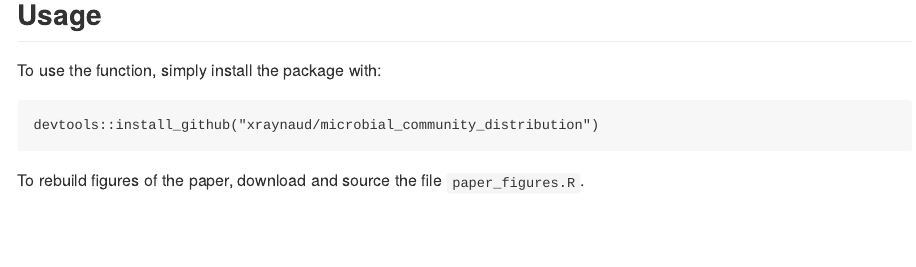
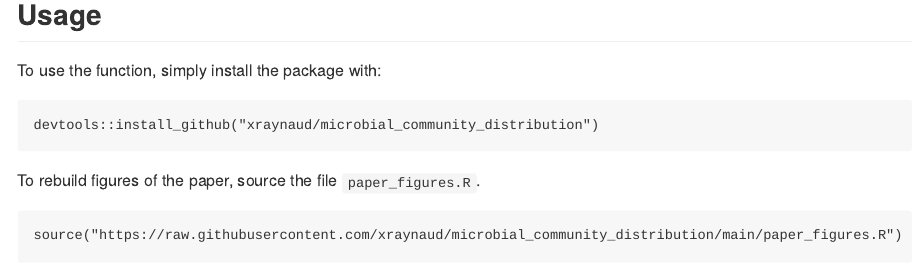
Before and after one commit to xraynaud/microbial_community_distribution, an R Markdown document (README.Rmd): the page in a window 1100 px wide, from 290 px down. Rendered offline with R 4.5, knitr and Pandoc, with nearby package versions; code that draws random numbers runs with fixed seeds of ours; some code elsewhere in the file could not run offline.

````diff
--- a/README.Rmd
+++ b/README.Rmd
@@ -48,4 +48,7 @@
 devtools::install_github("xraynaud/microbial_community_distribution")
 ```
 
-To rebuild figures of the paper, download and source the file `paper_figures.R`.
+To rebuild figures of the paper, source the file `paper_figures.R`.
+```
+source("https://raw.githubusercontent.com/xraynaud/microbial_community_distribution/main/paper_figures.R")
+```
--- a/paper_figures.R
+++ b/paper_figures.R
@@ -12,12 +12,12 @@
 library(MicrobialCommunityDistribution)
 
 #Parameters for simulations
-density = c(649, 577, 1313, 493, 216) # cell density in images
+density = c(649, 1313,216, 577,493) # cell density in images
 seed= c(11,2,1,1,2) # random seeds to obtain the same images as in the Schmidt et al
 
 dimxy = 250 # size of main window (in µm)
 
-props_phylum = c(Acidobacteria = 0.21,Actinobacteria = 0.04, Proteobacteria = 0.34, Firmicutes=0.01, Nitrospirae = 0.03, Other = 0.09,  Bacteroidetes = 0.1, Chloroflexi = 0.02,  Thaumarcheota = 0.02, Verrucomicrobia = 0.14) # Proportion of microbial groups in simulations. Must add to 1.
+props_phylum = c(Acidobacteriota = 0.21, Actinobacteriota = 0.04, Proteobacteria = 0.34, Firmicutes=0.01, Nitrospirota = 0.03, Other = 0.09,  Bacteroidota = 0.1, Chloroflexi = 0.02,  Nitrososphaerales = 0.02, Verrucomicrobiota = 0.14) # Proportion of microbial groups in simulations. Must add to 1.
 
 cell_diameter = 0.75 # microbial cell diameter
 
@@ -29,7 +29,7 @@
 microcolonies_distribution = "NeymanScott" # Spatial distribution for microcolonies
 filamentous_size_range = c(3,8) # cell number range in filamentous colonies
 
-for (s in seq_along(density)) {
+for (s in seq_along(density)) { #
 
   print(paste("Image", s))
   set.seed(seed[s])
@@ -58,23 +58,23 @@
 
   ## Plot colors
   colors = pals::kelly(length(parms$props)+1)[-1] #here we define the colours for each groups (the [-1] is because the first colour of this palette is white...)
-  legend_labels = cbind(as.data.frame(table(marks(cells)$phylum)/cells$n), colour = colors[1:length(unique(marks(cells)$phylum))]) %>% arrange(desc(Freq)) %>% mutate(name = paste0(Var1, " (",round(100*Freq),"%)"))
+  legend_labels = cbind(as.data.frame(table(marks(cells)$phylum)[c(1:5,7,8,9,6,10)]/cells$n), colour = colors[1:length(unique(marks(cells)$phylum))]) %>% arrange(desc(Freq)) %>% mutate(name = paste0(Var1, " (",round(100*Freq),"%)"))
 
   ## Main plot
   global = ggplot(as.data.frame(cells),aes(x = x, y=y, colour= phylum)) +
     geom_point( size  = parms$cell_diameter) +
     annotate("segment", x = posx, y = posy, xend = posx+length, yend = posy, linewidth = 2) +
     annotate("text", x = posx + length/2, posy -5, label = paste(length, "µm")) +
-    annotate("rect", xmin = zones$x, ymin = zones$y, xmax = zones$x+zones$size, ymax = zones$y+zones$size, fill=NA, colour = "black")+
+    annotate("rect", xmin = zones$x, ymin = zones$y, xmax = zones$x+zones$size, ymax = zones$y+zones$size, fill=NA, colour = "black", linewidth = 1)+
     scale_x_continuous(expand=c(0,0), limits= c(0,parms$dimxy)) +
     scale_y_continuous(expand=c(0,0), limits= c(0,parms$dimxy)) +
     scale_color_manual(values = with(legend_labels, setNames(colour, Var1)), breaks = legend_labels$Var1, name = NULL, labels = with(legend_labels, setNames(name, Var1))) +
     scale_alpha_discrete(range = c(1,1), guide = "none") +
-    guides(color = guide_legend(override.aes = list(size = 2), nrow = 3)) +
+    guides(color = guide_legend(override.aes = list(size = 2), ncol = 3)) +
     coord_fixed() +
     theme_void() +
-    theme(panel.background = element_rect(), legend.position = "bottom") +
-    labs(tag = "A", title = paste(cells$n, "cells in 250x250 µm window"), subtitle = paste0(paste0(format(area.owin(discs(cells, cell_diameter/2))*100/area.owin(as.owin(cells)), digits = 2, nsmall=2),"% of HSA covered\n"), paste0(format(mean(rowSums(pairdist(cells) < 20)-1),digits = 1,nsmall =1), " neighbouring cells"))) +
+    theme(panel.background = element_rect(), panel.border = element_rect(colour = "black",linewidth = 1, fill = NA),legend.position = "bottom") +
+    labs(title = paste("A. ",cells$n, "cells in 250x250 µm window"), subtitle = paste0(paste0(format(area.owin(discs(cells, cell_diameter/2))*100/area.owin(as.owin(cells)), digits = 2, nsmall=2),"% of HSA covered\n"), paste0(format(mean(rowSums(pairdist(cells) < 20)-1),digits = 1,nsmall =1), " neighbouring cells"))) +
     NULL
 
   ## Subplots
@@ -96,23 +96,26 @@
 
     subplots[[z]] = ggplot(as.data.frame(X),aes(x = x, y=y, colour= phylum)) +
       geom_point(aes(alpha = inrange), size  = parms$cell_diameter) +
-      geom_circle(data = as.data.frame(cell_ref), aes(x0= x, y0 = y, r = radius), colour = "black", linetype = "dashed", size = 0.1)+
+      geom_circle(data = as.data.frame(cell_ref), aes(x0= x, y0 = y, r = radius), colour = "black", linetype = "dashed", size = 0.5)+
       annotate("segment", x = posx, y = posy, xend = posx+length, yend = posy, linewidth = 1) +
       annotate("text", x = posx + length/2, posy -3, label = paste(length, "µm")) +
       scale_x_continuous(expand=c(0,0)) +
       scale_y_continuous(expand=c(0,0)) +
       scale_color_manual(values = with(legend_labels, setNames(colour, Var1)), breaks = legend_labels$Var1, name = NULL, labels = with(legend_labels, setNames(name, Var1))) +
       scale_alpha_discrete(range = c(0.5,1), guide = "none") +
-      guides(color = guide_legend(override.aes = list(size = 2))) +
+      guides(color = guide_legend(override.aes = list(size = 2), ncol = 1)) +
       coord_fixed() +
       theme_void() +
-      theme(panel.background = element_rect(), legend.position = "right" ) +#
-      labs(tag = c("B","C")[z], title = paste(X$n, "cells in 100x100 µm window"), subtitle = paste0(paste0(format(area.owin(discs(X, parms$cell_diameter/2))*100/area.owin(as.owin(X)), digits = 2, nsmall=2),"% of HSA covered\n"), paste0(format(mean(rowSums(pairdist(X) < 20)-1),digits = 2,nsmall =1)), " neighbouring cells")) +
+      theme(panel.background = element_rect(),panel.border = element_rect(colour = "black",linewidth = 1, fill = NA), legend.position = "right" ) +#
+      labs(title = paste(c("B. ","C. ")[z],X$n, "cells in 100x100 µm window"), subtitle = paste0(paste0(format(area.owin(discs(X, parms$cell_diameter/2))*100/area.owin(as.owin(X)), digits = 2, nsmall=2),"% of HSA covered\n"), paste0(format(mean(rowSums(pairdist(X) < 20)-1),digits = 2,nsmall =1)), " neighbouring cells")) +
       NULL
   }
 
   ## Make Figure
-  left_panel = (subplots[[1]]+ theme(plot.margin = unit(c(10,0,20,0), "pt")))/ (subplots[[2]] + theme(plot.margin = unit(c(20,0,0,0), "pt")))
-  (global + theme(plot.margin = unit(c(0,0,0,0), "pt"), plot.subtitle = element_text(margin = unit(c(0,0,-15,0), "pt")), plot.title = element_text(margin = unit(c(0,0,-15,0), "pt")))) + (left_panel + theme(plot.margin = unit(c(20,25,20,25), "pt")))+ plot_layout(widths = c(250, 100))
-  ggsave(paste0(density[s],".pdf"), width = 11, height=8.27)
+#  left_panel = (subplots[[1]]+ theme(plot.margin = unit(c(10,0,20,0), "pt")))/ (subplots[[2]] + theme(plot.margin = unit(c(20,0,0,0), "pt")))
+#  (global + theme(plot.margin = unit(c(0,0,0,0), "pt"), plot.subtitle = element_text(margin = unit(c(0,0,-15,0), "pt")), plot.title = element_text(margin = unit(c(0,0,-15,0), "pt")))) + (left_panel + theme(plot.margin = unit(c(20,25,20,25), "pt")))+ plot_layout(widths = c(250, 100))
+    (global + theme(plot.margin = unit(c(0,0,0,20), "pt"))) + ((subplots[[1]]+ theme(plot.margin = unit(c(0,0,10,0), "pt")))/ (subplots[[2]] + theme(plot.margin = unit(c(10,0,0,0), "pt")))) + plot_layout(width = unit(c(1, -1), c("null", "null")))#+  plot_annotation(tag_levels = "A")
+      ggsave(paste0("images/",density[s],".pdf"), width = 14, height=8)
+
+
 }
````
